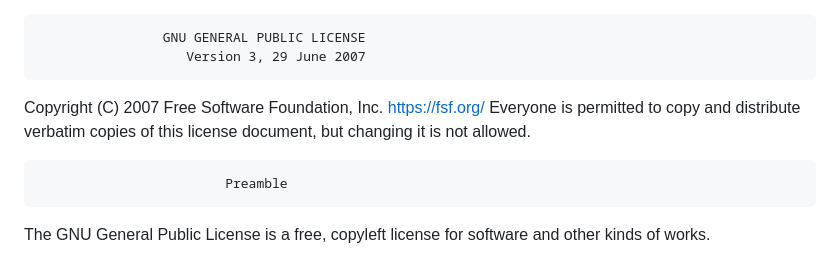
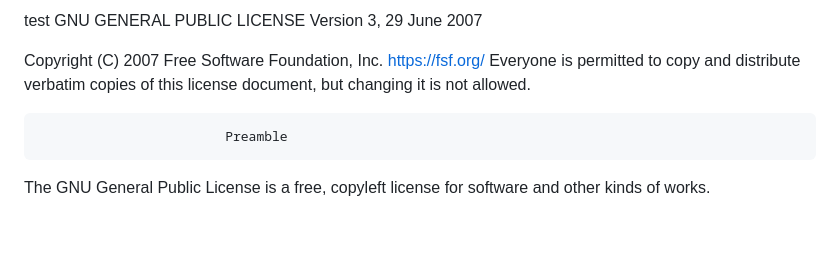
Before and after one commit to PackJC/alieninvasion, a Markdown page: README.md, the part around the change. Rendered like a GitHub page; blank space fills up the shorter version.

```diff
--- a/README.md
+++ b/README.md
@@ -1,4 +1,4 @@
-
+test
                     GNU GENERAL PUBLIC LICENSE
                        Version 3, 29 June 2007
 
```
